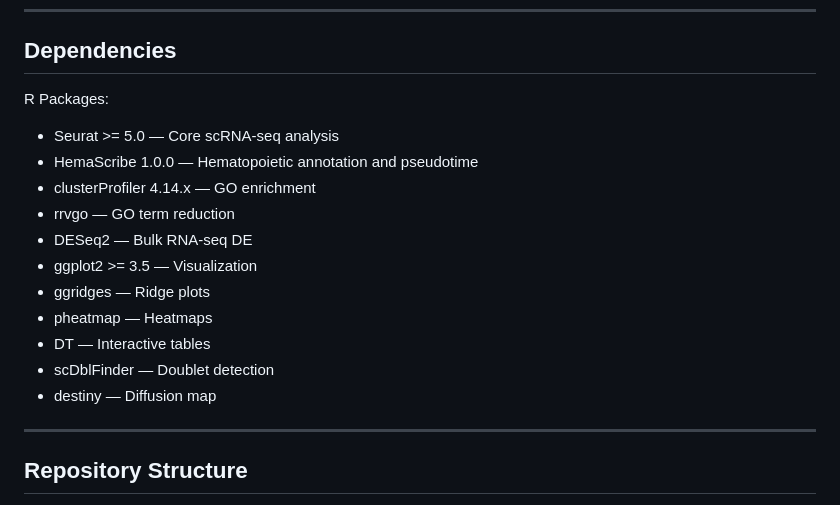
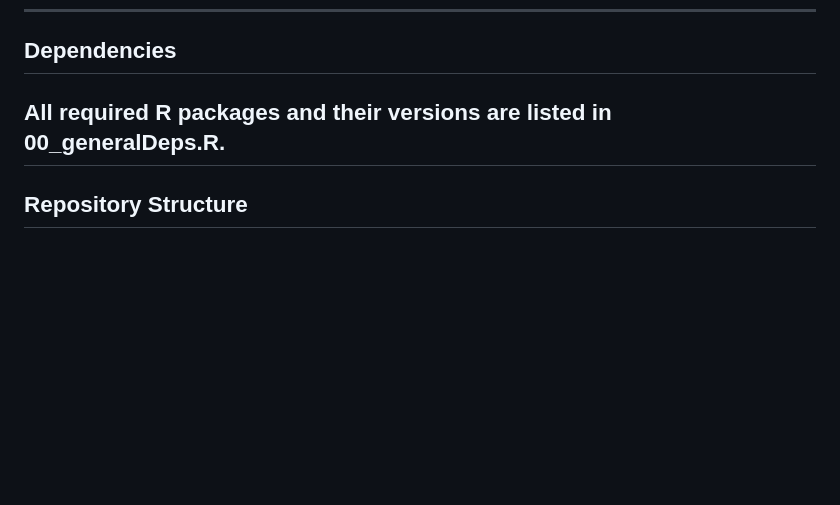
Before and after one commit to IchamChadli/HematoMaf-scRNA_seq-, a Markdown page: README.md, the part around the change. Drawn GitHub-style; blank space fills up the shorter version.

```diff
--- a/README.md
+++ b/README.md
@@ -95,19 +95,7 @@ radiate outward along their respective lineage branches.
 
 ## Dependencies
 
-R Packages:
-- Seurat >= 5.0 — Core scRNA-seq analysis
-- HemaScribe 1.0.0 — Hematopoietic annotation and pseudotime
-- clusterProfiler 4.14.x — GO enrichment
-- rrvgo — GO term reduction
-- DESeq2 — Bulk RNA-seq DE
-- ggplot2 >= 3.5 — Visualization
-- ggridges — Ridge plots
-- pheatmap — Heatmaps
-- DT — Interactive tables
-- scDblFinder — Doublet detection
-- destiny — Diffusion map
-
+All required R packages and their versions are listed in 00_generalDeps.R.
 ---
 
 ## Repository Structure
```
